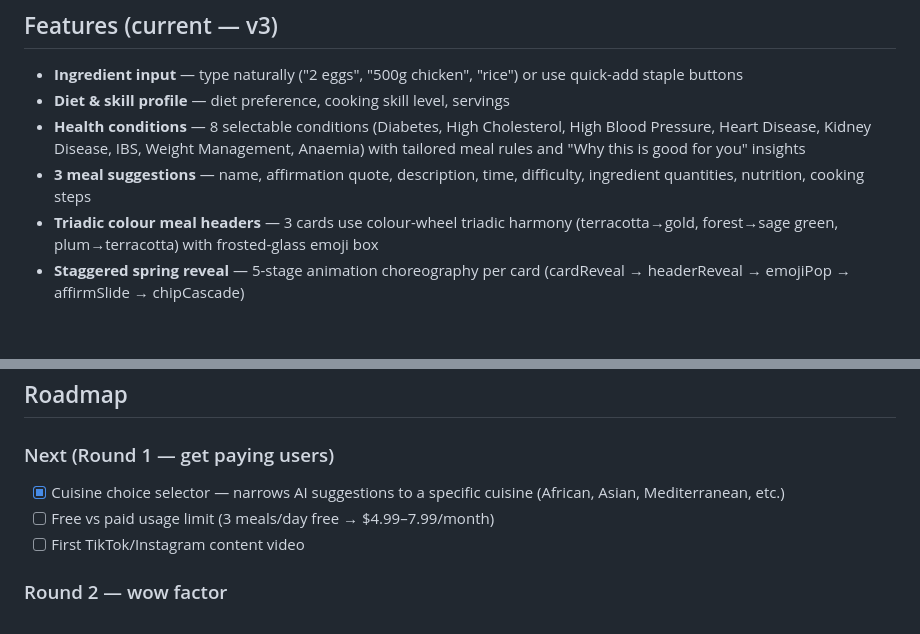
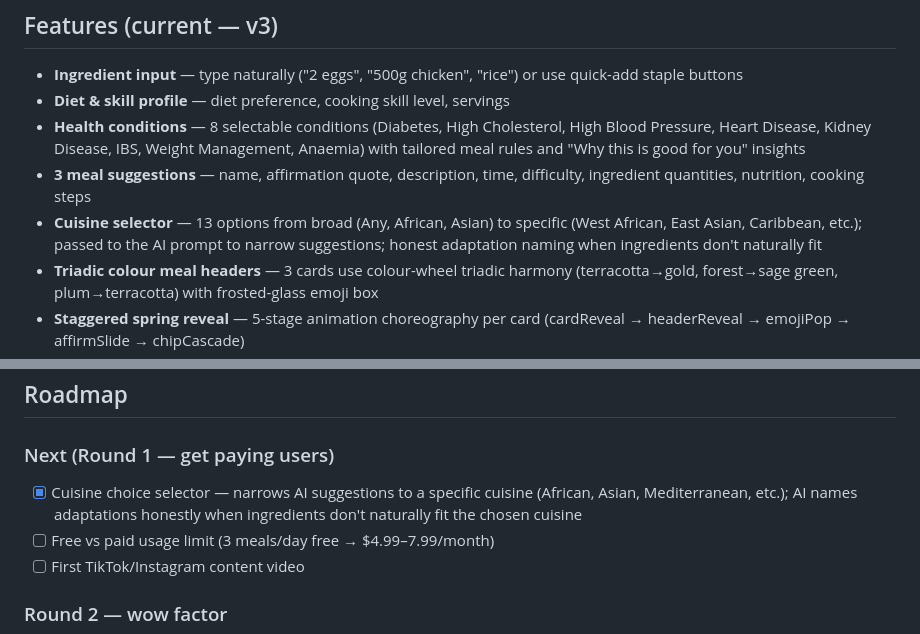
Before and after one commit to ThinkService-lab/plenty-app, a Markdown page: README.md, 2 parts joined by grey strips. GitHub-like rendering; blank space fills up the shorter version.

Commit message:
docs: update README and CLAUDE.md with cuisine selector and adaptation rule
Co-Authored-By: Claude Sonnet 4.6 <noreply@anthropic.com>

```diff
--- a/README.md
+++ b/README.md
@@ -59,6 +59,7 @@ Two tabs auto-created by the Apps Script:
 - **Diet & skill profile** — diet preference, cooking skill level, servings
 - **Health conditions** — 8 selectable conditions (Diabetes, High Cholesterol, High Blood Pressure, Heart Disease, Kidney Disease, IBS, Weight Management, Anaemia) with tailored meal rules and "Why this is good for you" insights
 - **3 meal suggestions** — name, affirmation quote, description, time, difficulty, ingredient quantities, nutrition, cooking steps
+- **Cuisine selector** — 13 options from broad (Any, African, Asian) to specific (West African, East Asian, Caribbean, etc.); passed to the AI prompt to narrow suggestions; honest adaptation naming when ingredients don't naturally fit
 - **Triadic colour meal headers** — 3 cards use colour-wheel triadic harmony (terracotta→gold, forest→sage green, plum→terracotta) with frosted-glass emoji box
 - **Staggered spring reveal** — 5-stage animation choreography per card (cardReveal → headerReveal → emojiPop → affirmSlide → chipCascade)
 - **Aurora loading state** — ambient colour blobs + dual concentric rings + shimmer skeleton cards replace the old spinner
@@ -93,7 +94,7 @@ Two tabs auto-created by the Apps Script:
 
 ## Roadmap
 ### Next (Round 1 — get paying users)
-- [x] Cuisine choice selector — narrows AI suggestions to a specific cuisine (African, Asian, Mediterranean, etc.)
+- [x] Cuisine choice selector — narrows AI suggestions to a specific cuisine (African, Asian, Mediterranean, etc.); AI names adaptations honestly when ingredients don't naturally fit the chosen cuisine
 - [ ] Free vs paid usage limit (3 meals/day free → $4.99–7.99/month)
 - [ ] First TikTok/Instagram content video
 
```
Also changed, not shown: CLAUDE.md (+17 -0 lines).
